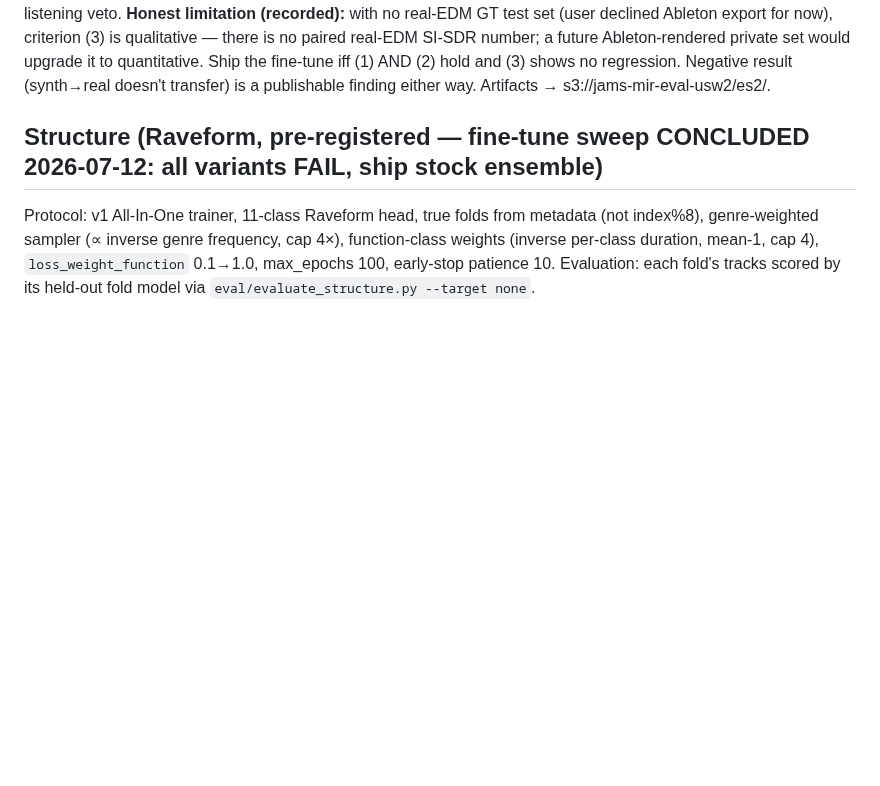
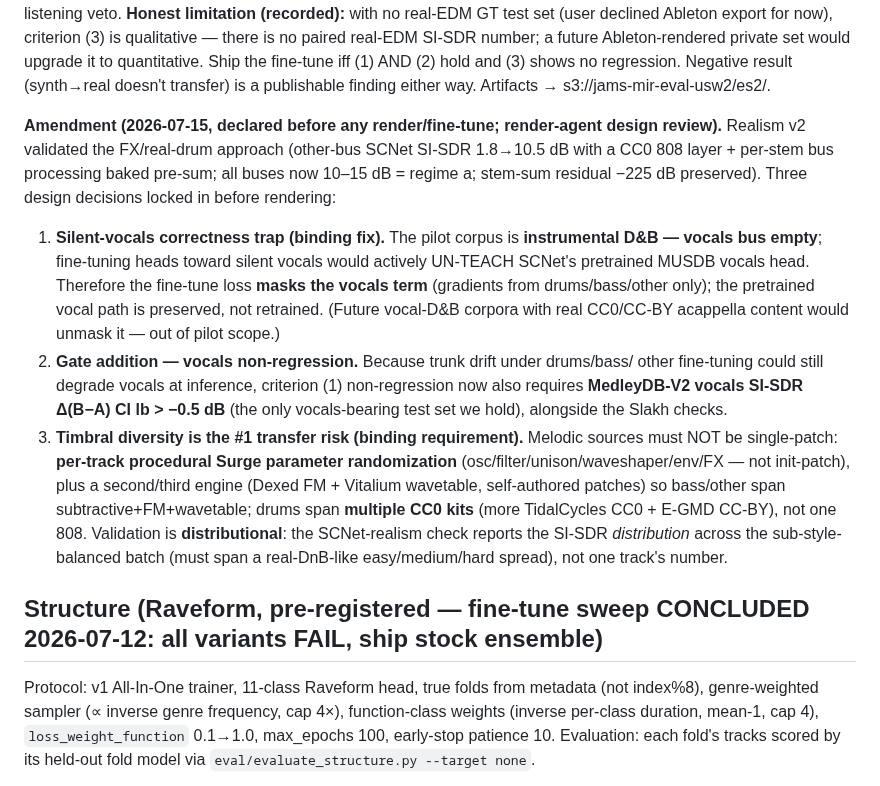
Before and after one commit to jhurliman/jams, a Markdown page: paper/EXPERIMENTS.md, the part around the change. GitHub-like rendering; blank space fills up the shorter version.

Commit message:
ledger: ES2 amendment — silent-vocals loss-mask fix, vocals non-regression gate, timbral diversity requirement
Co-Authored-By: Claude Fable 5 <noreply@anthropic.com>

```diff
--- a/paper/EXPERIMENTS.md
+++ b/paper/EXPERIMENTS.md
@@ -570,6 +570,30 @@ paired real-EDM SI-SDR number; a future Ableton-rendered private set would upgra
 to quantitative. Ship the fine-tune iff (1) AND (2) hold and (3) shows no regression.
 Negative result (synth→real doesn't transfer) is a publishable finding either way.
 Artifacts → s3://jams-mir-eval-usw2/es2/.
+
+**Amendment (2026-07-15, declared before any render/fine-tune; render-agent design
+review).** Realism v2 validated the FX/real-drum approach (other-bus SCNet SI-SDR
+1.8→10.5 dB with a CC0 808 layer + per-stem bus processing baked pre-sum; all buses
+now 10–15 dB = regime a; stem-sum residual −225 dB preserved). Three design decisions
+locked in before rendering:
+1. **Silent-vocals correctness trap (binding fix).** The pilot corpus is
+   **instrumental D&B — vocals bus empty**; fine-tuning heads toward silent vocals
+   would actively UN-TEACH SCNet's pretrained MUSDB vocals head. Therefore the
+   fine-tune loss **masks the vocals term** (gradients from drums/bass/other only);
+   the pretrained vocal path is preserved, not retrained. (Future vocal-D&B corpora
+   with real CC0/CC-BY acappella content would unmask it — out of pilot scope.)
+2. **Gate addition — vocals non-regression.** Because trunk drift under drums/bass/
+   other fine-tuning could still degrade vocals at inference, criterion (1)
+   non-regression now also requires **MedleyDB-V2 vocals SI-SDR Δ(B−A) CI lb > −0.5
+   dB** (the only vocals-bearing test set we hold), alongside the Slakh checks.
+3. **Timbral diversity is the #1 transfer risk (binding requirement).** Melodic
+   sources must NOT be single-patch: **per-track procedural Surge parameter
+   randomization** (osc/filter/unison/waveshaper/env/FX — not init-patch), plus a
+   second/third engine (Dexed FM + Vitalium wavetable, self-authored patches) so
+   bass/other span subtractive+FM+wavetable; drums span **multiple CC0 kits** (more
+   TidalCycles CC0 + E-GMD CC-BY), not one 808. Validation is **distributional**: the
+   SCNet-realism check reports the SI-SDR *distribution* across the sub-style-balanced
+   batch (must span a real-DnB-like easy/medium/hard spread), not one track's number.
 
 ## Structure (Raveform, pre-registered — fine-tune sweep CONCLUDED 2026-07-12: all variants FAIL, ship stock ensemble)
 
```
